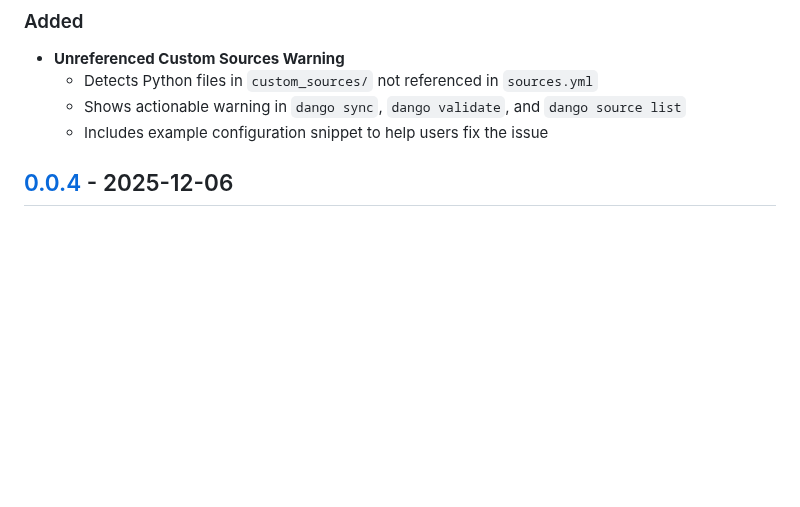
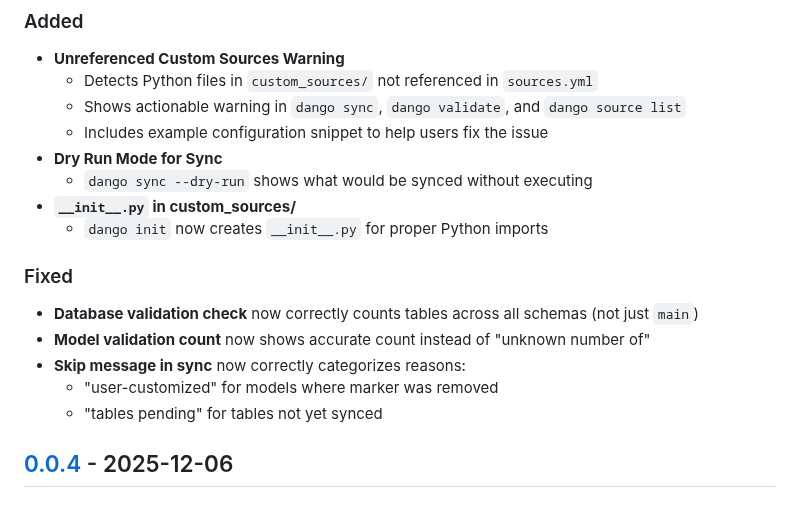
Before and after one commit to getdango/dango, a Markdown page: CHANGELOG.md, the part around the change. Rendered like a GitHub page; blank space fills up the shorter version.

```diff
--- a/CHANGELOG.md
+++ b/CHANGELOG.md
@@ -12,6 +12,17 @@ and this project adheres to [Semantic Versioning](https://semver.org/spec/v2.0.0
   - Detects Python files in `custom_sources/` not referenced in `sources.yml`
   - Shows actionable warning in `dango sync`, `dango validate`, and `dango source list`
   - Includes example configuration snippet to help users fix the issue
+- **Dry Run Mode for Sync**
+  - `dango sync --dry-run` shows what would be synced without executing
+- **`__init__.py` in custom_sources/**
+  - `dango init` now creates `__init__.py` for proper Python imports
+
+### Fixed
+- **Database validation check** now correctly counts tables across all schemas (not just `main`)
+- **Model validation count** now shows accurate count instead of "unknown number of"
+- **Skip message in sync** now correctly categorizes reasons:
+  - "user-customized" for models where marker was removed
+  - "tables pending" for tables not yet synced
 
 ## [0.0.4] - 2025-12-06
 
```
Also changed, not shown: README.md (+6 -5 lines).
